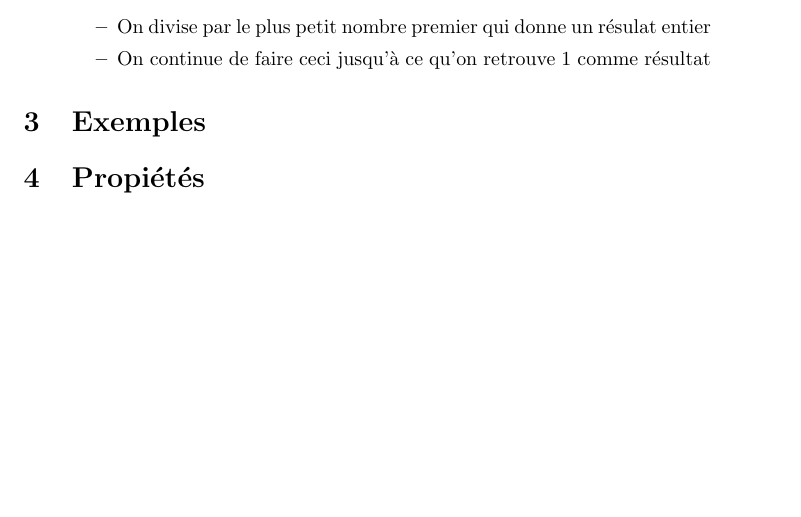
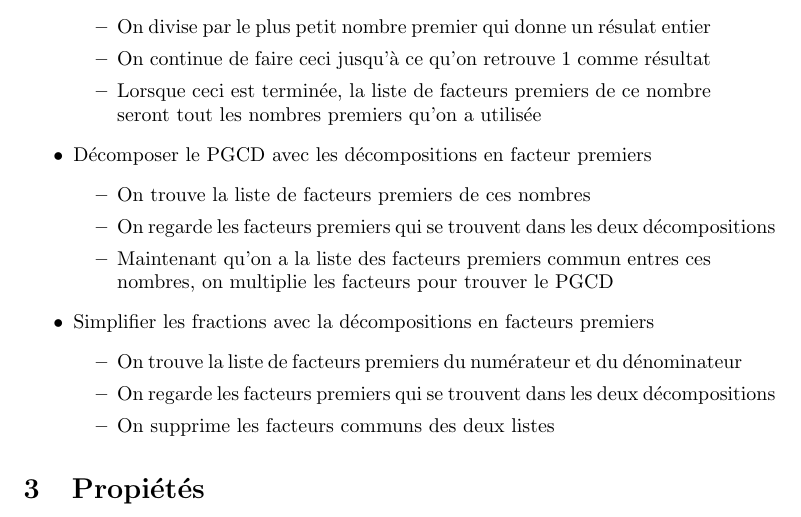
Before and after one commit to AshamedConsequence/Latex-documents, a LaTeX document (Notes.tex): part of page 2 of 2 before the commit and part of page 2 of 3 after it, cut so that both start at the same text, the shorter picture padded with empty space. Compiled offline with pdfLaTeX.

Commit message:
more changes

```diff
--- a/Notes.tex
+++ b/Notes.tex
@@ -2,6 +2,7 @@
 \author{Maxime Morize, Alexander Khvoshchev}
 \title{Fiche de synth\`ese sur l'arithm\'etique}
 
+\usepackage{graphicx}
 
 \begin{document}
 \maketitle
@@ -27,39 +28,59 @@
 \end{itemize}
 \section{Savoir faire}
 \begin{itemize}
-\item{D\'eterminer la liste des diviseurs communs \`a deux nombres entiers
+  \item{D\'eterminer la liste des diviseurs communs \`a deux nombres entiers
     naturels \(a\) et \(b\)}
     \begin{itemize}
       \item{On d\'etermine la liste diviseurs de \(a\) et de \(b\)}
       \item{On en d\'eduit la liste des diviseurs communs}
     \end{itemize}
 
-\item{D\'eterminer le PGCD de \(a\) et \(b\)}
+  \item{D\'eterminer le PGCD de \(a\) et \(b\)}
     \begin{itemize}
       \item{On determine la liste des diviseurs communs \`a \(a\) et \(b\)}
       \item{On cherche le plus grand de ces diviseurs communs, qui est le PGCD}
     \end{itemize}
 
-\item{D\'eterminer si deux nombres sont premiers entre eux}
+  \item{D\'eterminer si deux nombres sont premiers entre eux}
     \begin{itemize}
       \item{On determine le PGCD de ces nombres}
       \item{On regarde si le PGCD est \'egal \`a 1}
     \end{itemize}
 
-\item{D\'eterminer si un entier est premier en \'ecrivant la liste de ses diviseurs}
+  \item{D\'eterminer si un entier est premier en \'ecrivant la liste de ses diviseurs}
     \begin{itemize}
       \item{On \'ecrit la liste des diviseurs de ce nombre}
       \item{Si la liste est compos\'ee de 1 et du nombre lui m\^eme, c'est un
         nombre premier}
     \end{itemize}
+
   \item{D\'ecomposer en facteurs premier un nombre}
     \begin{itemize}
       \item{On divise par le plus petit nombre premier qui donne un r\'esulat
         entier}
-        \item{On continue de faire ceci jusqu'\`a ce qu'on retrouve 1 comme r\'esultat}
+        \item{On continue de faire ceci jusqu'\`a ce qu'on retrouve 1 comme
+        r\'esultat}
+        \item{Lorsque ceci est termin\'ee, la liste de facteurs premiers de ce
+        nombre seront tout les nombres premiers qu'on a utilis\'ee}
+    \end{itemize}
+
+  \item{D\'ecomposer le PGCD avec les d\'ecompositions en facteur premiers}
+    \begin{itemize}
+      \item{On trouve la liste de facteurs premiers de ces nombres}
+      \item{On regarde les facteurs premiers qui se trouvent dans les deux
+        d\'ecompositions}
+        \item{Maintenant qu'on a la liste des facteurs premiers commun entres
+        ces nombres, on multiplie les facteurs pour trouver le PGCD}
+    \end{itemize}
+
+  \item{Simplifier les fractions avec la d\'ecompositions en facteurs premiers}
+    \begin{itemize}
+      \item{On trouve la liste de facteurs premiers du num\'erateur et du d\'enominateur}
+      \item{On regarde les facteurs premiers qui se trouvent dans les deux
+        d\'ecompositions}
+        \item{On supprime les facteurs communs des deux listes}
     \end{itemize}
 
 \end{itemize}
-\section{Exemples}
 \section{Propi\'et\'es}
 \begin{itemize}
```
Also changed, not shown: Notes.pdf, Notes.tex (20 more changed lines), 3 other files.
